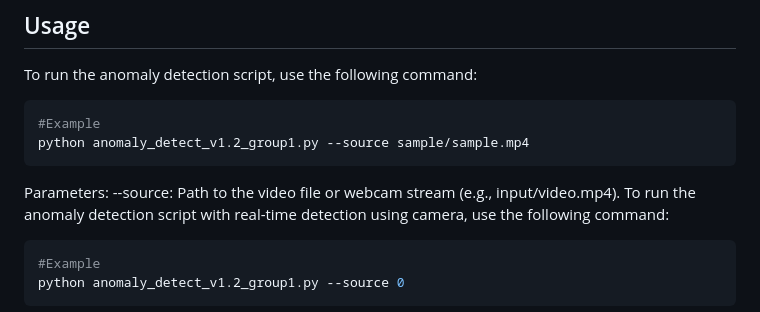
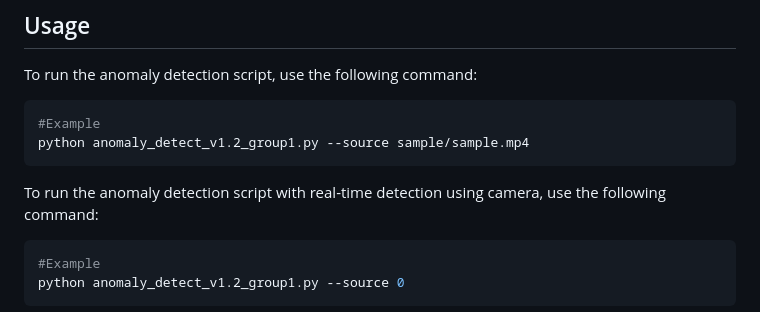
Before and after one commit to vlu-lantran/AI_project, a Markdown page: README.md, the part around the change. Rendered like a GitHub page.

````diff
--- a/README.md
+++ b/README.md
@@ -18,7 +18,6 @@ To run the anomaly detection script, use the following command:
 #Example
 python anomaly_detect_v1.2_group1.py --source sample/sample.mp4
 ```
-Parameters: --source: Path to the video file or webcam stream (e.g., input/video.mp4).
 To run the anomaly detection script with real-time detection using camera, use the following command:
 ```python
 #Example
````
